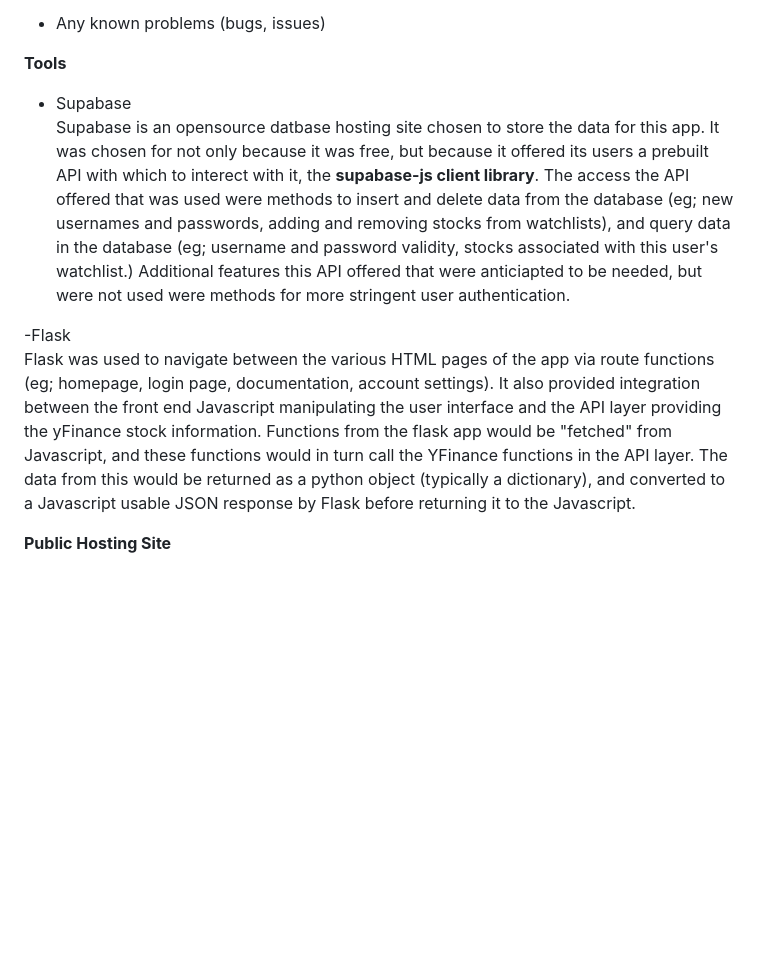
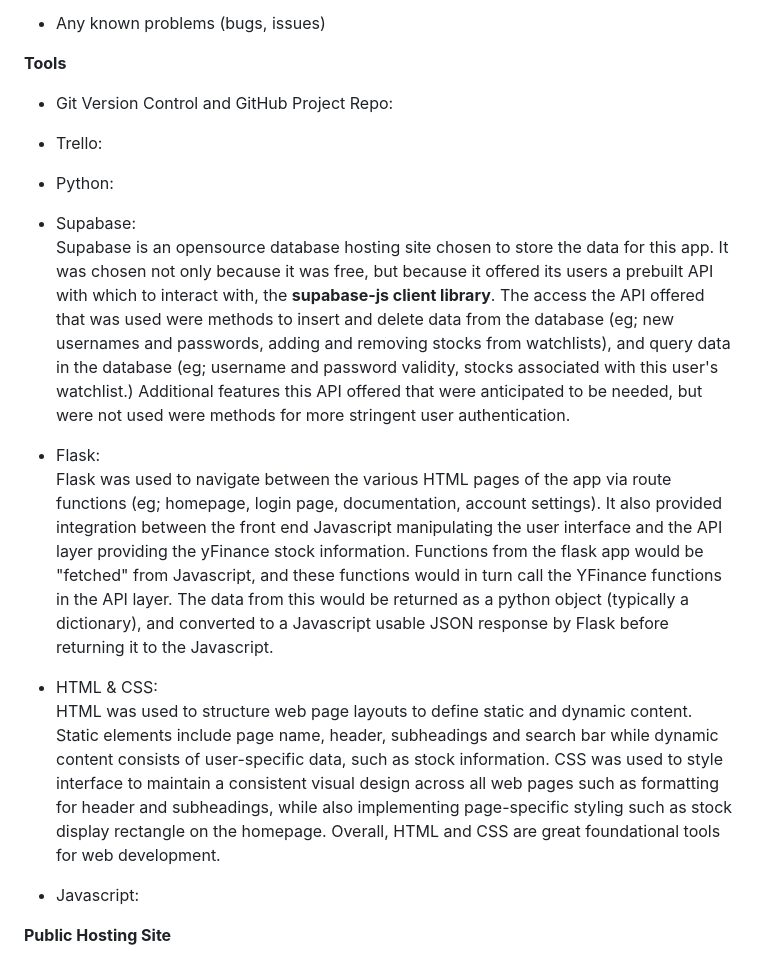
Before and after one commit to shammip/Stock-Portfolio-Tracker, a Markdown page: milestones/FINAL_REPORT.md, the part around the change. Drawn GitHub-style; blank space fills up the shorter version.

```diff
--- a/milestones/FINAL_REPORT.md
+++ b/milestones/FINAL_REPORT.md
@@ -29,10 +29,22 @@ For the homepage, the entirety of the minimum viable product was produced.
 - Any known problems (bugs, issues)
 
 **Tools** <br>
-- Supabase <br>
-Supabase is an opensource datbase hosting site chosen to store the data for this app. It was chosen for not only because it was free, but because it offered its users a prebuilt API with which to interect with it, the **supabase-js client library**.  The access the API offered that was used were methods to insert and delete data from the database (eg; new usernames and passwords, adding and removing stocks from watchlists), and query data in the database (eg; username and password validity, stocks associated with this user's watchlist.) Additional features this API offered that were anticiapted to be needed, but were not used were methods for more stringent user authentication. <br>
 
--Flask <br>
-Flask was used to navigate between the various HTML pages of the app via route functions (eg; homepage, login page, documentation, account settings).  It also provided integration between the front end Javascript manipulating the user interface and the API layer providing the yFinance stock information.  Functions from the flask app would be "fetched" from Javascript, and these functions would in turn call the YFinance functions in the API layer.  The data from this would be returned as a python object (typically a dictionary), and converted to a Javascript usable JSON response by Flask before returning it to the Javascript. <br>
+- Git Version Control and GitHub Project Repo: <br>
 
-**Public Hosting Site**
+- Trello: <br>
+
+- Python: <br>
+
+- Supabase: <br>
+Supabase is an opensource database hosting site chosen to store the data for this app. It was chosen not only because it was free, but because it offered its users a prebuilt API with which to interact with, the **supabase-js client library**.  The access the API offered that was used were methods to insert and delete data from the database (eg; new usernames and passwords, adding and removing stocks from watchlists), and query data in the database (eg; username and password validity, stocks associated with this user's watchlist.) Additional features this API offered that were anticipated to be needed, but were not used were methods for more stringent user authentication. <br>
+
+- Flask: <br>
+Flask was used to navigate between the various HTML pages of the app via route functions (eg; homepage, login page, documentation, account settings). It also provided integration between the front end Javascript manipulating the user interface and the API layer providing the yFinance stock information. Functions from the flask app would be "fetched" from Javascript, and these functions would in turn call the YFinance functions in the API layer. The data from this would be returned as a python object (typically a dictionary), and converted to a Javascript usable JSON response by Flask before returning it to the Javascript. <br>
+
+- HTML & CSS: <br>
+HTML was used to structure web page layouts to define static and dynamic content. Static elements include page name, header, subheadings and search bar while dynamic content consists of user-specific data, such as stock information. CSS was used to style interface to maintain a consistent visual design across all web pages such as formatting for header and subheadings, while also implementing page-specific styling such as stock display rectangle on the homepage. Overall, HTML and CSS are great foundational tools for web development. <br>
+
+- Javascript: <br>
+
+**Public Hosting Site** <br>
```
